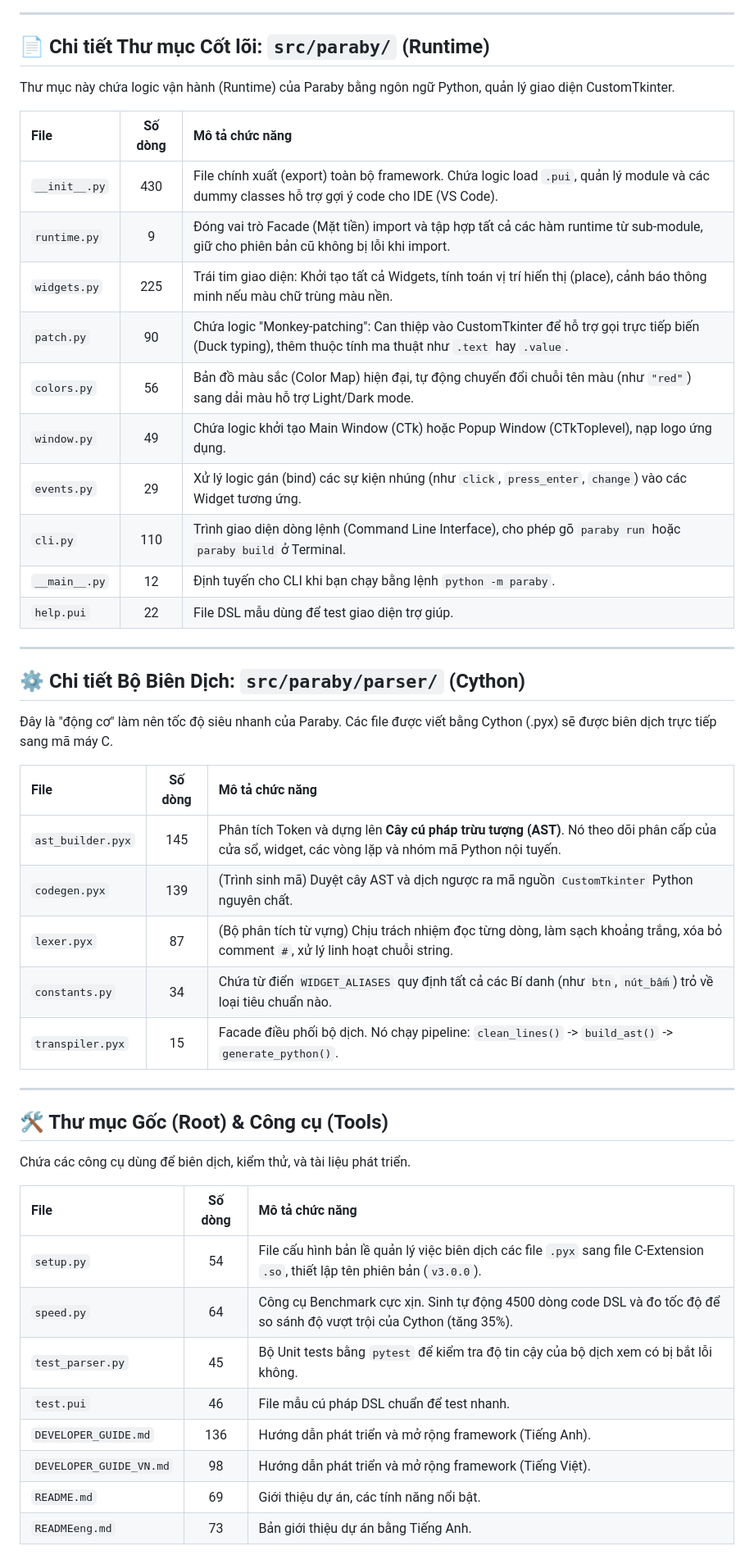
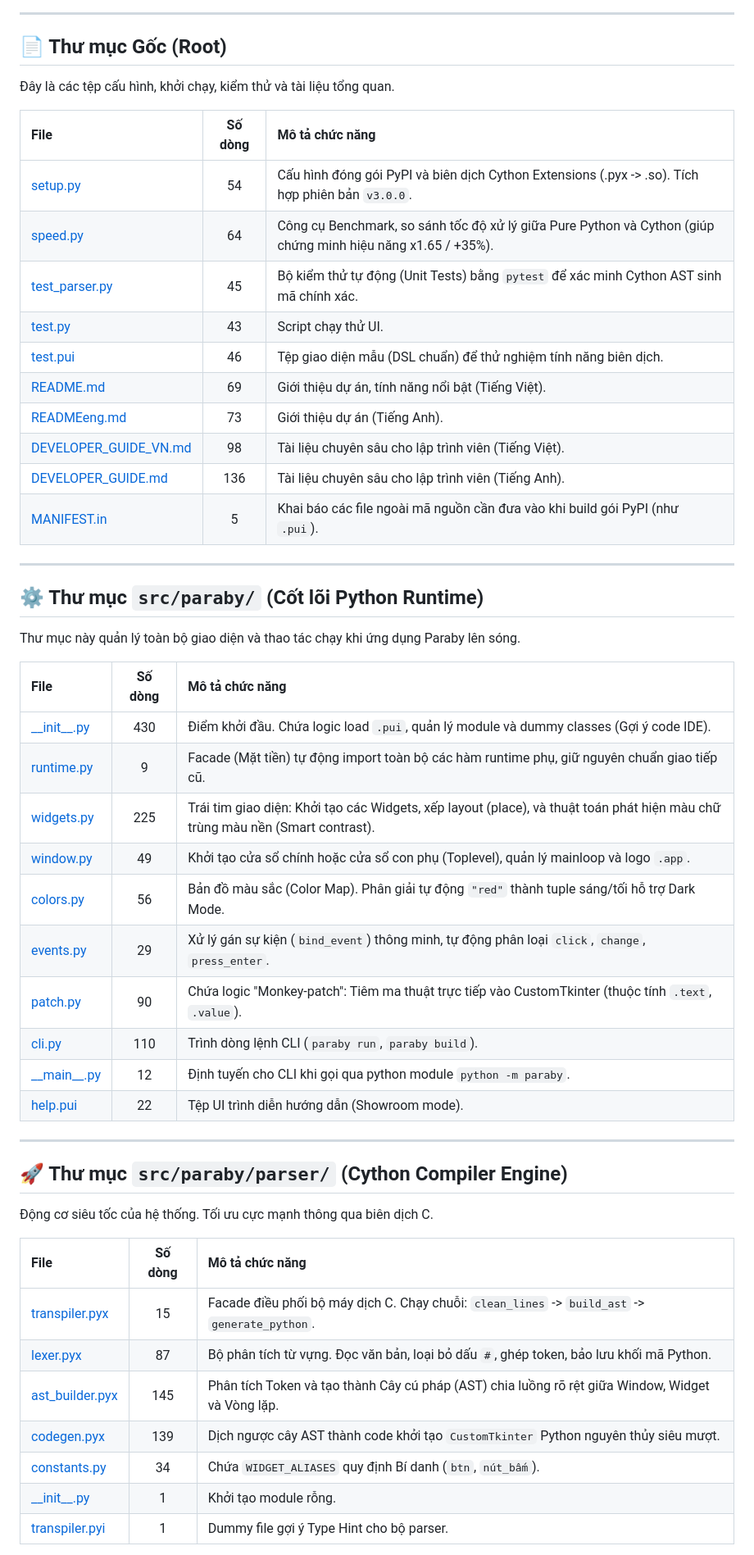
Before and after one commit to Nguyen-dev1506/Paraby-ui-framework, a Markdown page: docs/PROJECT_STRUCTURE.md, the part around one of its changes. Shown at 82% size. GitHub-like rendering.

Commit message:
docs: Rewrite PROJECT_STRUCTURE.md to include all files with clickable links

```diff
--- a/docs/PROJECT_STRUCTURE.md
+++ b/docs/PROJECT_STRUCTURE.md
@@ -37,51 +38,55 @@ graph TD
 
 ---
 
-## 📄 Chi tiết Thư mục Cốt lõi: `src/paraby/` (Runtime)
+## 📄 Thư mục Gốc (Root)
 
-Thư mục này chứa logic vận hành (Runtime) của Paraby bằng ngôn ngữ Python, quản lý giao diện CustomTkinter.
+Đây là các tệp cấu hình, khởi chạy, kiểm thử và tài liệu tổng quan.
 
 | File | Số dòng | Mô tả chức năng |
 | :--- | :---: | :--- |
-| `__init__.py` | 430 | File chính xuất (export) toàn bộ framework. Chứa logic load `.pui`, quản lý module và các dummy classes hỗ trợ gợi ý code cho IDE (VS Code). |
-| `runtime.py` | 9 | Đóng vai trò Facade (Mặt tiền) import và tập hợp tất cả các hàm runtime từ sub-module, giữ cho phiên bản cũ không bị lỗi khi import. |
-| `widgets.py` | 225 | Trái tim giao diện: Khởi tạo tất cả Widgets, tính toán vị trí hiển thị (place), cảnh báo thông minh nếu màu chữ trùng màu nền. |
-| `patch.py` | 90 | Chứa logic "Monkey-patching": Can thiệp vào CustomTkinter để hỗ trợ gọi trực tiếp biến (Duck typing), thêm thuộc tính ma thuật như `.text` hay `.value`. |
-| `colors.py` | 56 | Bản đồ màu sắc (Color Map) hiện đại, tự động chuyển đổi chuỗi tên màu (như `"red"`) sang dải màu hỗ trợ Light/Dark mode. |
-| `window.py` | 49 | Chứa logic khởi tạo Main Window (CTk) hoặc Popup Window (CTkToplevel), nạp logo ứng dụng. |
-| `events.py` | 29 | Xử lý logic gán (bind) các sự kiện nhúng (như `click`, `press_enter`, `change`) vào các Widget tương ứng. |
-| `cli.py` | 110 | Trình giao diện dòng lệnh (Command Line Interface), cho phép gõ `paraby run` hoặc `paraby build` ở Terminal. |
-| `__main__.py` | 12 | Định tuyến cho CLI khi bạn chạy bằng lệnh `python -m paraby`. |
-| `help.pui` | 22 | File DSL mẫu dùng để test giao diện trợ giúp. |
+| [setup.py](../setup.py) | 54 | Cấu hình đóng gói PyPI và biên dịch Cython Extensions (.pyx -> .so). Tích hợp phiên bản `v3.0.0`. |
+| [speed.py](../speed.py) | 64 | Công cụ Benchmark, so sánh tốc độ xử lý giữa Pure Python và Cython (giúp chứng minh hiệu năng x1.65 / +35%). |
+| [test_parser.py](../test_parser.py) | 45 | Bộ kiểm thử tự động (Unit Tests) bằng `pytest` để xác minh Cython AST sinh mã chính xác. |
+| [test.py](../test.py) | 43 | Script chạy thử UI. |
+| [test.pui](../test.pui) | 46 | Tệp giao diện mẫu (DSL chuẩn) để thử nghiệm tính năng biên dịch. |
+| [README.md](../README.md) | 69 | Giới thiệu dự án, tính năng nổi bật (Tiếng Việt). |
+| [READMEeng.md](../READMEeng.md) | 73 | Giới thiệu dự án (Tiếng Anh). |
+| [DEVELOPER_GUIDE_VN.md](../DEVELOPER_GUIDE_VN.md) | 98 | Tài liệu chuyên sâu cho lập trình viên (Tiếng Việt). |
+| [DEVELOPER_GUIDE.md](../DEVELOPER_GUIDE.md) | 136 | Tài liệu chuyên sâu cho lập trình viên (Tiếng Anh). |
+| [MANIFEST.in](../MANIFEST.in) | 5 | Khai báo các file ngoài mã nguồn cần đưa vào khi build gói PyPI (như `.pui`). |
 
 ---
 
-## ⚙️ Chi tiết Bộ Biên Dịch: `src/paraby/parser/` (Cython)
+## ⚙️ Thư mục `src/paraby/` (Cốt lõi Python Runtime)
 
-Đây là "động cơ" làm nên tốc độ siêu nhanh của Paraby. Các file được viết bằng Cython (.pyx) sẽ được biên dịch trực tiếp sang mã máy C.
+Thư mục này quản lý toàn bộ giao diện và thao tác chạy khi ứng dụng Paraby lên sóng.
 
 | File | Số dòng | Mô tả chức năng |
 | :--- | :---: | :--- |
-| `ast_builder.pyx` | 145 | Phân tích Token và dựng lên **Cây cú pháp trừu tượng (AST)**. Nó theo dõi phân cấp của cửa sổ, widget, các vòng lặp và nhóm mã Python nội tuyến. |
-| `codegen.pyx` | 139 | (Trình sinh mã) Duyệt cây AST và dịch ngược ra mã nguồn `CustomTkinter` Python nguyên chất. |
-| `lexer.pyx` | 87 | (Bộ phân tích từ vựng) Chịu trách nhiệm đọc từng dòng, làm sạch khoảng trắng, xóa bỏ comment `#`, xử lý linh hoạt chuỗi string. |
-| `constants.py` | 34 | Chứa từ điển `WIDGET_ALIASES` quy định tất cả các Bí danh (như `btn`, `nút_bấm`) trỏ về loại tiêu chuẩn nào. |
-| `transpiler.pyx` | 15 | Facade điều phối bộ dịch. Nó chạy pipeline: `clean_lines()` -> `build_ast()` -> `generate_python()`. |
+| [\_\_init\_\_.py](../src/paraby/__init__.py) | 430 | Điểm khởi đầu. Chứa logic load `.pui`, quản lý module và dummy classes (Gợi ý code IDE). |
+| [runtime.py](../src/paraby/runtime.py) | 9 | Facade (Mặt tiền) tự động import toàn bộ các hàm runtime phụ, giữ nguyên chuẩn giao tiếp cũ. |
+| [widgets.py](../src/paraby/widgets.py) | 225 | Trái tim giao diện: Khởi tạo các Widgets, xếp layout (place), và thuật toán phát hiện màu chữ trùng màu nền (Smart contrast). |
+| [window.py](../src/paraby/window.py) | 49 | Khởi tạo cửa sổ chính hoặc cửa sổ con phụ (Toplevel), quản lý mainloop và logo `.app`. |
+| [colors.py](../src/paraby/colors.py) | 56 | Bản đồ màu sắc (Color Map). Phân giải tự động `"red"` thành tuple sáng/tối hỗ trợ Dark Mode. |
+| [events.py](../src/paraby/events.py) | 29 | Xử lý gán sự kiện (`bind_event`) thông minh, tự động phân loại `click`, `change`, `press_enter`. |
+| [patch.py](../src/paraby/patch.py) | 90 | Chứa logic "Monkey-patch": Tiêm ma thuật trực tiếp vào CustomTkinter (thuộc tính `.text`, `.value`). |
+| [cli.py](../src/paraby/cli.py) | 110 | Trình dòng lệnh CLI (`paraby run`, `paraby build`). |
+| [\_\_main\_\_.py](../src/paraby/__main__.py) | 12 | Định tuyến cho CLI khi gọi qua python module `python -m paraby`. |
+| [help.pui](../src/paraby/help.pui) | 22 | Tệp UI trình diễn hướng dẫn (Showroom mode). |
 
 ---
 
-## 🛠️ Thư mục Gốc (Root) & Công cụ (Tools)
+## 🚀 Thư mục `src/paraby/parser/` (Cython Compiler Engine)
 
-Chứa các công cụ dùng để biên dịch, kiểm thử, và tài liệu phát triển.
+Động cơ siêu tốc của hệ thống. Tối ưu cực mạnh thông qua biên dịch C.
 
 | File | Số dòng | Mô tả chức năng |
 | :--- | :---: | :--- |
-| `setup.py` | 54 | File cấu hình bản lề quản lý việc biên dịch các file `.pyx` sang file C-Extension `.so`, thiết lập tên phiên bản (`v3.0.0`). |
-| `speed.py` | 64 | Công cụ Benchmark cực xịn. Sinh tự động 4500 dòng code DSL và đo tốc độ để so sánh độ vượt trội của Cython (tăng 35%). |
-| `test_parser.py` | 45 | Bộ Unit tests bằng `pytest` để kiểm tra độ tin cậy của bộ dịch xem có bị bắt lỗi không. |
-| `test.pui` | 46 | File mẫu cú pháp DSL chuẩn để test nhanh. |
-| `DEVELOPER_GUIDE.md` | 136 | Hướng dẫn phát triển và mở rộng framework (Tiếng Anh). |
-| `DEVELOPER_GUIDE_VN.md` | 98 | Hướng dẫn phát triển và mở rộng framework (Tiếng Việt). |
-| `README.md` | 69 | Giới thiệu dự án, các tính năng nổi bật. |
-| `READMEeng.md` | 73 | Bản giới thiệu dự án bằng Tiếng Anh. |
+| [transpiler.pyx](../src/paraby/parser/transpiler.pyx) | 15 | Facade điều phối bộ máy dịch C. Chạy chuỗi: `clean_lines` -> `build_ast` -> `generate_python`. |
+| [lexer.pyx](../src/paraby/parser/lexer.pyx) | 87 | Bộ phân tích từ vựng. Đọc văn bản, loại bỏ dấu `#`, ghép token, bảo lưu khối mã Python. |
+| [ast_builder.pyx](../src/paraby/parser/ast_builder.pyx) | 145 | Phân tích Token và tạo thành Cây cú pháp (AST) chia luồng rõ rệt giữa Window, Widget và Vòng lặp. |
+| [codegen.pyx](../src/paraby/parser/codegen.pyx) | 139 | Dịch ngược cây AST thành code khởi tạo `CustomTkinter` Python nguyên thủy siêu mượt. |
+| [constants.py](../src/paraby/parser/constants.py) | 34 | Chứa `WIDGET_ALIASES` quy định Bí danh (`btn`, `nút_bấm`). |
+| [\_\_init\_\_.py](../src/paraby/parser/__init__.py) | 1 | Khởi tạo module rỗng. |
+| [transpiler.pyi](../src/paraby/parser/transpiler.pyi) | 1 | Dummy file gợi ý Type Hint cho bộ parser. |
 
```
Also changed, not shown: other parts of docs/PROJECT_STRUCTURE.md (+53 -26 lines).
